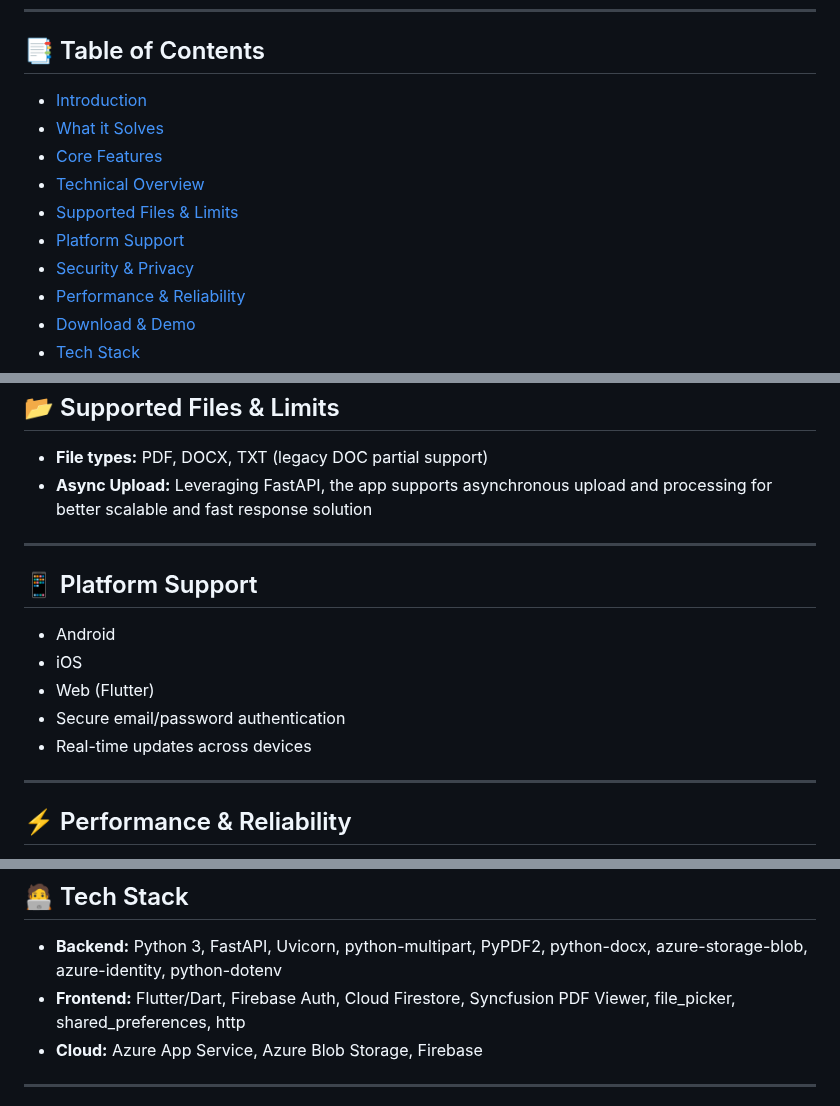
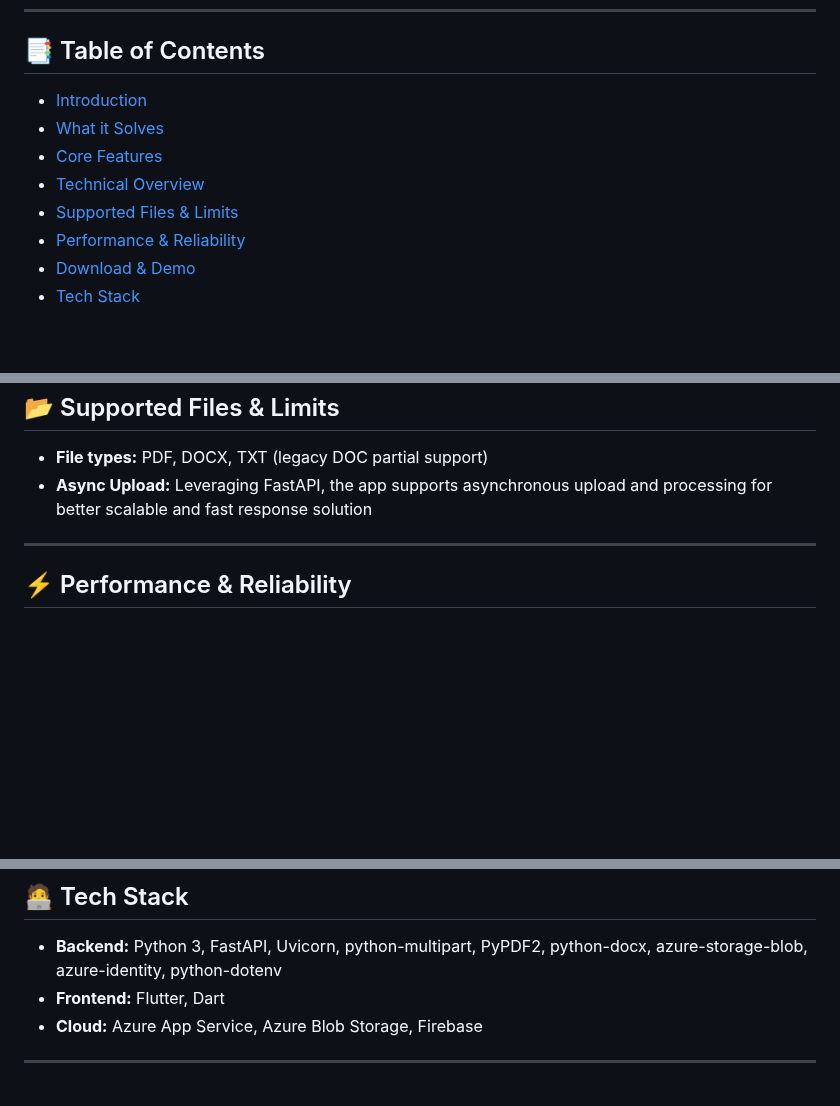
Before and after one commit to chetanr25/quick-docs, a Markdown page: README.md, 3 parts joined by grey strips. Drawn GitHub-style; blank space fills up the shorter version.

Commit message:
Update README to refine content and links

```diff
--- a/README.md
+++ b/README.md
@@ -16,8 +16,6 @@ With **cloud sync, realtime updates, and offline file support**, Quick Docs brid
 - [Core Features](#-core-features)
 - [Technical Overview](#-technical-overview)
 - [Supported Files & Limits](#-supported-files--limits)
-- [Platform Support](#-platform-support)
-- [Security & Privacy](#-security--privacy)
 - [Performance & Reliability](#-performance--reliability)
 - [Download & Demo](#-download--demo)
 - [Tech Stack](#-tech-stack)
@@ -116,15 +114,6 @@ Quick Docs centralizes documents, extracts content automatically, and makes them
 
 ---
 
-## 📱 Platform Support
-- Android
-- iOS
-- Web (Flutter)
-- Secure email/password authentication
-- Real-time updates across devices
-
----
-
 ## ⚡ Performance & Reliability
 - Async processing powered by FastAPI
 - Cached API base URL with runtime health checks
@@ -162,7 +152,7 @@ Quick Docs centralizes documents, extracts content automatically, and makes them
 
 ## 🧑‍💻 Tech Stack
 - **Backend:** Python 3, FastAPI, Uvicorn, python-multipart, PyPDF2, python-docx, azure-storage-blob, azure-identity, python-dotenv
-- **Frontend:** Flutter/Dart, Firebase Auth, Cloud Firestore, Syncfusion PDF Viewer, file_picker, shared_preferences, http
+- **Frontend:** Flutter, Dart
 - **Cloud:** Azure App Service, Azure Blob Storage, Firebase
 
 ---
```
Also changed, not shown: other parts of README.md (+4 -3 lines).
